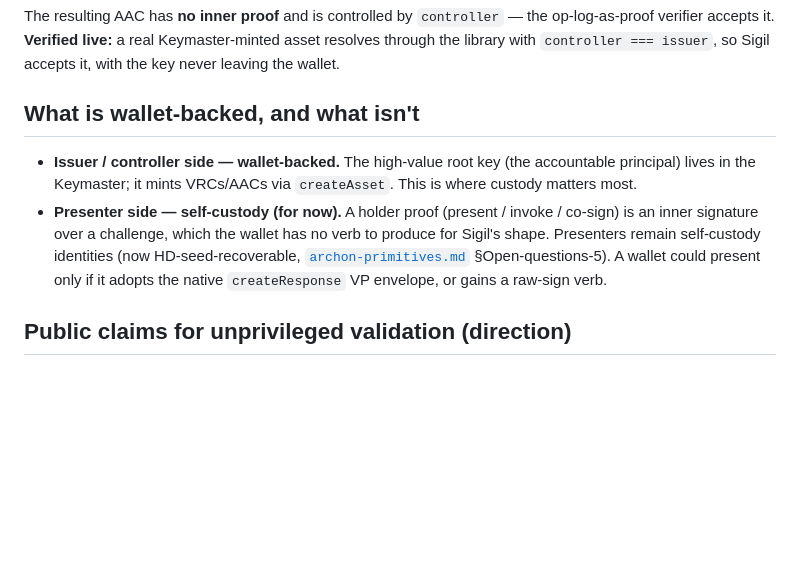
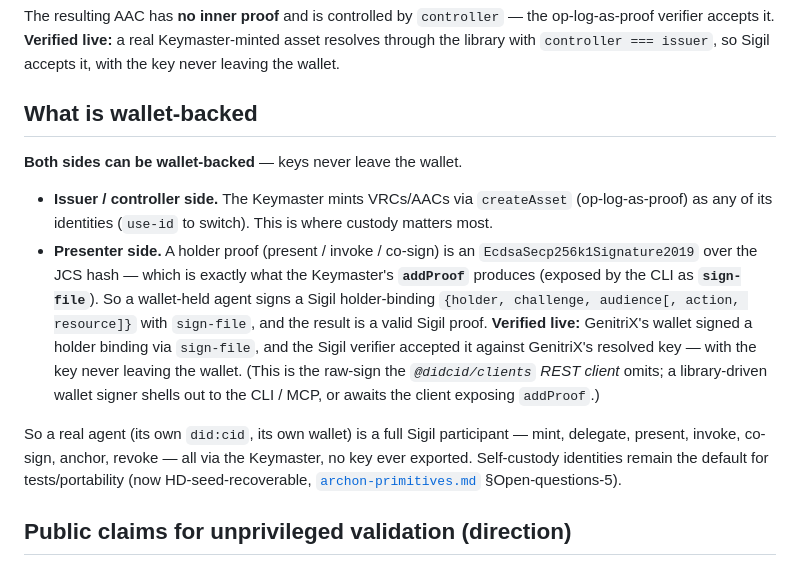
Before and after one commit to archetech/sigil, a Markdown page: docs/keymaster-account.md, the part around the change. Rendered like a GitHub page; blank space fills up the shorter version.

Commit message:
docs(keymaster-account): the wallet CAN present — sign-file/addProof is the raw sign (#34)
Correct an overstatement. I'd said the presenter side (holder proofs) "awaits
createResponse or a raw-sign verb." It doesn't: the Keymaster's addProof —
exposed by the CLI as `sign-file` — produces exactly Sigil's
EcdsaSecp256k1Signature2019 over the JCS hash. So a wallet-held agent signs a
Sigil holder-binding {holder, challenge, audience[, action, resource]} with
sign-file and gets a valid Sigil proof.

Verified live: GenitriX's wallet signed a holder binding via `sign-file`, and the
Sigil verifier accepted it against GenitriX's resolved key — key never leaving
the wallet. (This is the raw-sign the @didcid/clients REST client omits; a
library-driven wallet signer shells to the CLI/MCP or awaits the client exposing
addProof.)

Net: a real agent (its own did:cid + wallet) is a full Sigil participant — mint,
delegate, present, invoke, co-sign, anchor, revoke — all wallet-backed.


Claude-Session: https://claude.ai/code/session_01M1pNKE52oe9FM32bE4G7fJ

Co-authored-by: Claude Opus 4.8 <noreply@anthropic.com>

```diff
--- a/docs/keymaster-account.md
+++ b/docs/keymaster-account.md
@@ -41,14 +41,23 @@ The resulting AAC has **no inner proof** and is controlled by `controller` — t
 it. **Verified live:** a real Keymaster-minted asset resolves through the library with `controller === issuer`, so
 Sigil accepts it, with the key never leaving the wallet.
 
-## What is wallet-backed, and what isn't
+## What is wallet-backed
 
-- **Issuer / controller side — wallet-backed.** The high-value root key (the accountable principal) lives in the
-  Keymaster; it mints VRCs/AACs via `createAsset`. This is where custody matters most.
-- **Presenter side — self-custody (for now).** A holder proof (present / invoke / co-sign) is an inner signature
-  over a challenge, which the wallet has no verb to produce for Sigil's shape. Presenters remain self-custody
-  identities (now HD-seed-recoverable, [`archon-primitives.md`](archon-primitives.md) §Open-questions-5). A wallet
-  could present only if it adopts the native `createResponse` VP envelope, or gains a raw-sign verb.
+**Both sides can be wallet-backed** — keys never leave the wallet.
+
+- **Issuer / controller side.** The Keymaster mints VRCs/AACs via `createAsset` (op-log-as-proof) as any of its
+  identities (`use-id` to switch). This is where custody matters most.
+- **Presenter side.** A holder proof (present / invoke / co-sign) is an `EcdsaSecp256k1Signature2019` over the JCS
+  hash — which is exactly what the Keymaster's **`addProof`** produces (exposed by the CLI as **`sign-file`**). So a
+  wallet-held agent signs a Sigil holder-binding `{holder, challenge, audience[, action, resource]}` with
+  `sign-file`, and the result is a valid Sigil proof. **Verified live:** GenitriX's wallet signed a holder binding
+  via `sign-file`, and the Sigil verifier accepted it against GenitriX's resolved key — with the key never leaving
+  the wallet. (This is the raw-sign the *`@didcid/clients` REST client* omits; a library-driven wallet signer shells
+  out to the CLI / MCP, or awaits the client exposing `addProof`.)
+
+So a real agent (its own `did:cid`, its own wallet) is a full Sigil participant — mint, delegate, present, invoke,
+co-sign, anchor, revoke — all via the Keymaster, no key ever exported. Self-custody identities remain the default
+for tests/portability (now HD-seed-recoverable, [`archon-primitives.md`](archon-primitives.md) §Open-questions-5).
 
 ## Public claims for unprivileged validation (direction)
 
```
